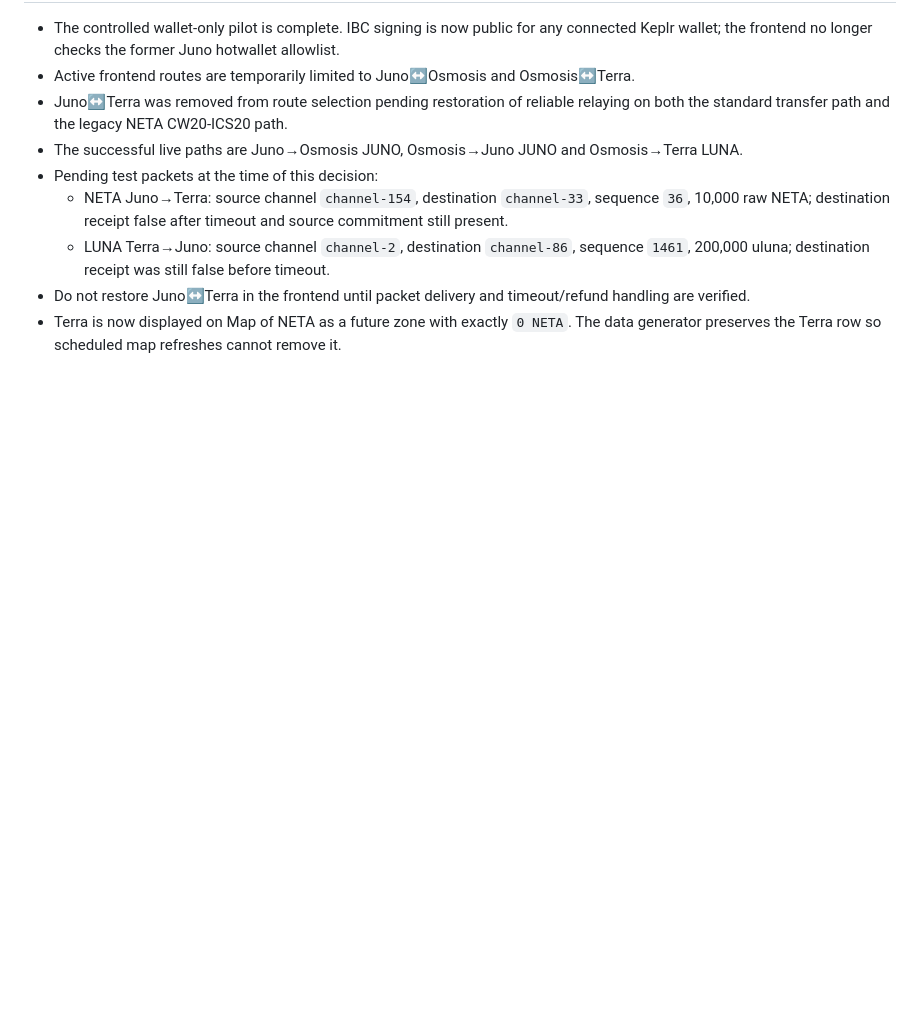
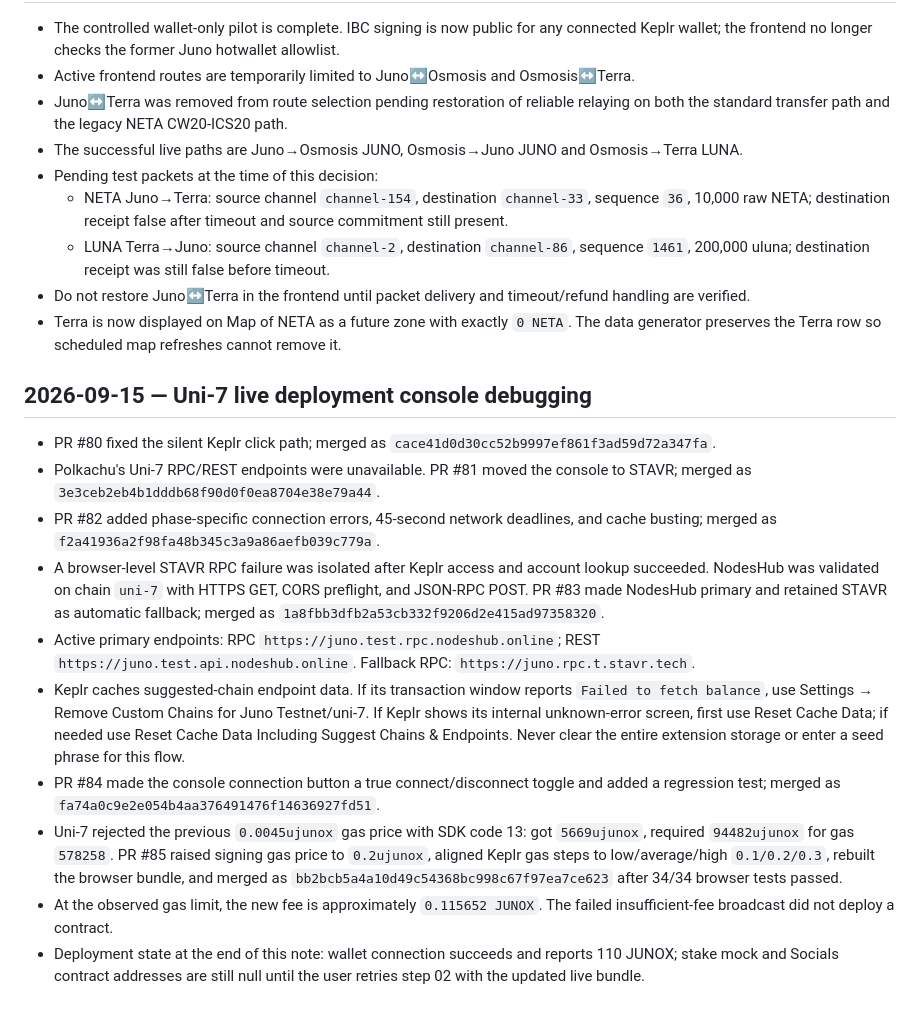
Before and after one commit to cristianoneta/neta-website, a Markdown page: docs/NETA_REBORN_CHECKPOINT.md, the part around the change. GitHub-like rendering; blank space fills up the shorter version.

Commit message:
Document Uni-7 live debugging and gas requirements

```diff
--- a/docs/NETA_REBORN_CHECKPOINT.md
+++ b/docs/NETA_REBORN_CHECKPOINT.md
@@ -1273,3 +1273,16 @@ Phase 2's pilot implementation was isolated in `src/swap-signing-client.js`, `re
   - LUNA Terra→Juno: source channel `channel-2`, destination `channel-86`, sequence `1461`, 200,000 uluna; destination receipt was still false before timeout.
 - Do not restore Juno↔Terra in the frontend until packet delivery and timeout/refund handling are verified.
 - Terra is now displayed on Map of NETA as a future zone with exactly `0 NETA`. The data generator preserves the Terra row so scheduled map refreshes cannot remove it.
+
+## 2026-09-15 — Uni-7 live deployment console debugging
+
+- PR #80 fixed the silent Keplr click path; merged as `cace41d0d30cc52b9997ef861f3ad59d72a347fa`.
+- Polkachu's Uni-7 RPC/REST endpoints were unavailable. PR #81 moved the console to STAVR; merged as `3e3ceb2eb4b1dddb68f90d0f0ea8704e38e79a44`.
+- PR #82 added phase-specific connection errors, 45-second network deadlines, and cache busting; merged as `f2a41936a2f98fa48b345c3a9a86aefb039c779a`.
+- A browser-level STAVR RPC failure was isolated after Keplr access and account lookup succeeded. NodesHub was validated on chain `uni-7` with HTTPS GET, CORS preflight, and JSON-RPC POST. PR #83 made NodesHub primary and retained STAVR as automatic fallback; merged as `1a8fbb3dfb2a53cb332f9206d2e415ad97358320`.
+- Active primary endpoints: RPC `https://juno.test.rpc.nodeshub.online`; REST `https://juno.test.api.nodeshub.online`. Fallback RPC: `https://juno.rpc.t.stavr.tech`.
+- Keplr caches suggested-chain endpoint data. If its transaction window reports `Failed to fetch balance`, use Settings → Remove Custom Chains for Juno Testnet/uni-7. If Keplr shows its internal unknown-error screen, first use Reset Cache Data; if needed use Reset Cache Data Including Suggest Chains & Endpoints. Never clear the entire extension storage or enter a seed phrase for this flow.
+- PR #84 made the console connection button a true connect/disconnect toggle and added a regression test; merged as `fa74a0c9e2e054b4aa376491476f14636927fd51`.
+- Uni-7 rejected the previous `0.0045ujunox` gas price with SDK code 13: got `5669ujunox`, required `94482ujunox` for gas `578258`. PR #85 raised signing gas price to `0.2ujunox`, aligned Keplr gas steps to low/average/high `0.1/0.2/0.3`, rebuilt the browser bundle, and merged as `bb2bcb5a4a10d49c54368bc998c67f97ea7ce623` after 34/34 browser tests passed.
+- At the observed gas limit, the new fee is approximately `0.115652 JUNOX`. The failed insufficient-fee broadcast did not deploy a contract.
+- Deployment state at the end of this note: wallet connection succeeds and reports 110 JUNOX; stake mock and Socials contract addresses are still null until the user retries step 02 with the updated live bundle.
```
